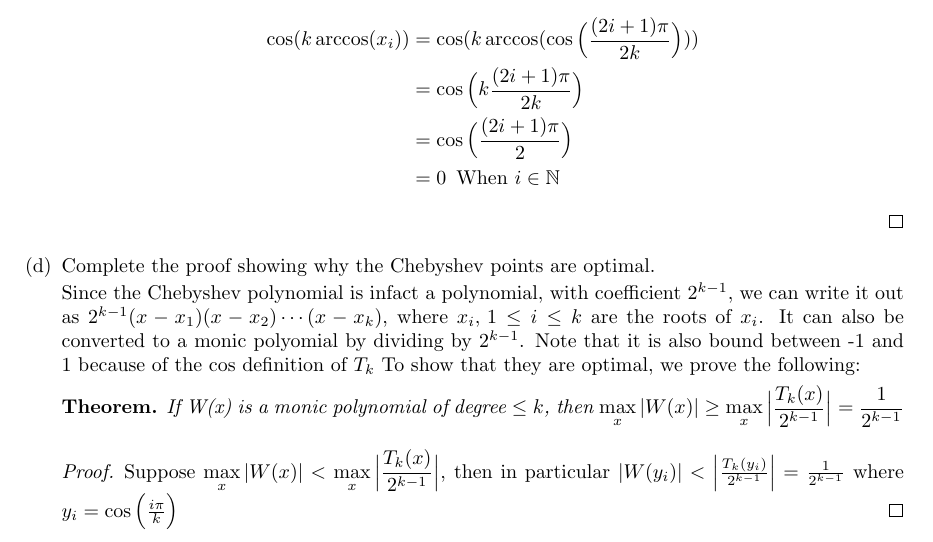
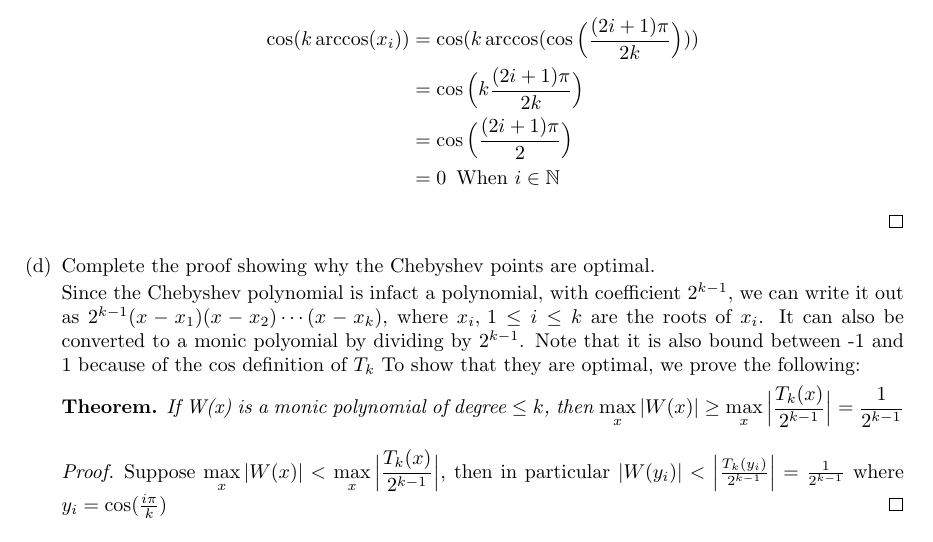
Before and after one commit to poonkeegan/school, a LaTeX document (cscd37/assgn2.tex): part of page 8 of 9, cut so that both start at the same text. Compiled offline with pdfLaTeX.

Commit message:
Mon Mar 12 10:28:41 EDT 2018

```diff
--- a/cscd37/assgn2.tex
+++ b/cscd37/assgn2.tex
@@ -262,7 +262,7 @@ poonkeeg\\
                 If W(x) is a monic polynomial of degree $\leq k$, then $\displaystyle \max_{x} |W(x)| \geq \max_{x} \Big| \frac{T_k(x)}{2^{k-1}}\Big| = \frac{1}{2^{k-1}}$
             \end{theorem}
             \begin{proof}
-                Suppose $\displaystyle \max_{x} |W(x)| < \max_{x} \Big| \frac{T_k(x)}{2^{k-1}}\Big|$, then in particular $|W(y_i)| < \Big| \frac{T_k(y_i)}{2^{k-1}}\Big| = \frac{1}{2^{k-1}}$ where $y_i = \cos\Big(\frac{i\pi}{k}\Big)$
+                Suppose $\displaystyle \max_{x} |W(x)| < \max_{x} \Big| \frac{T_k(x)}{2^{k-1}}\Big|$, then in particular $|W(y_i)| < \Big| \frac{T_k(y_i)}{2^{k-1}}\Big| = \frac{1}{2^{k-1}}$ where $y_i = \cos(\frac{i\pi}{k})$
             \end{proof}
         \end{enumerate}
     \newpage
```
Also changed, not shown: cscd37/assgn2.pdf.
